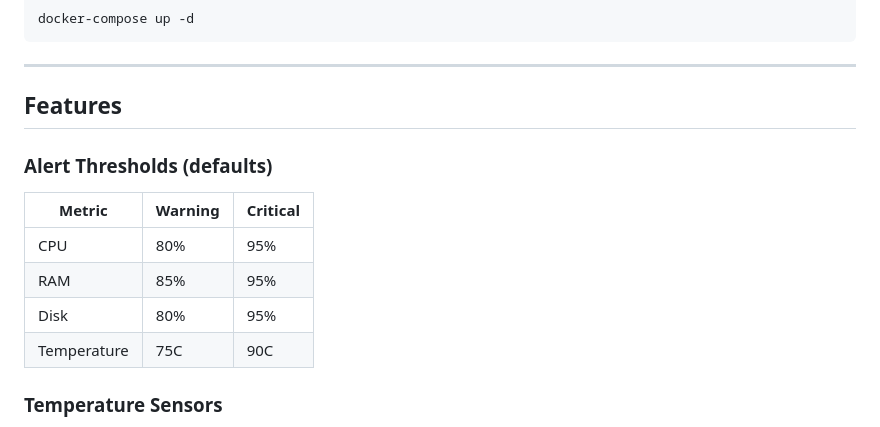
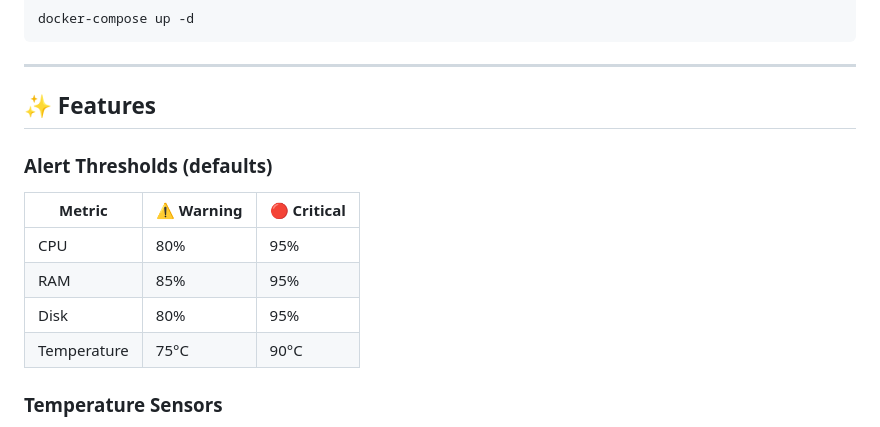
Before and after one commit to PeterPage2115/unraid-monitor, a Markdown page: README.md, the part around one of its changes. Drawn GitHub-style.

Commit message:
Fix README formatting - restore emoji and arrows

```diff
--- a/README.md
+++ b/README.md
@@ -97,15 +100,16 @@ docker-compose up -d
 
 ---
 
-##  Features
+## ✨ Features
 
 ### Alert Thresholds (defaults)
-| Metric | Warning | Critical |
-|--------|---------|----------|
+
+| Metric | ⚠️ Warning | 🔴 Critical |
+|--------|------------|-------------|
 | CPU | 80% | 95% |
 | RAM | 85% | 95% |
 | Disk | 80% | 95% |
-| Temperature | 75C | 90C |
+| Temperature | 75°C | 90°C |
 
 ### Temperature Sensors
 By default, only **CPU (coretemp)** and **NVMe** sensors are monitored. Motherboard sensors (AUXTIN, SYSTIN) that often show incorrect values are filtered out.
```
Also changed, not shown: other parts of README.md (+52 -49 lines).
